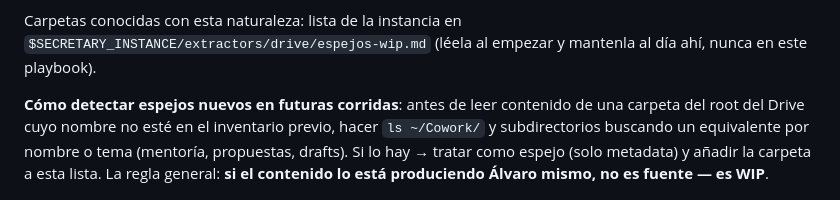
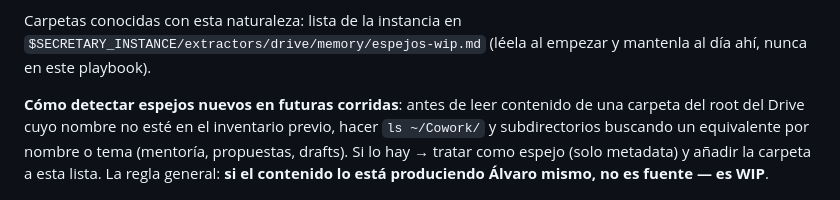
Before and after one commit to alvaroemur/secretary-core, a Markdown page: playbooks/drive-crawler/SKILL.md, the part around the change. GitHub-like rendering.

Commit message:
fix(routines): ubica la lista de espejos WIP en extractors/drive/memory
Co-Authored-By: Claude Opus 5.5 <noreply@anthropic.com>

```diff
--- a/playbooks/drive-crawler/SKILL.md
+++ b/playbooks/drive-crawler/SKILL.md
@@ -264,7 +264,7 @@ personas/proyectos/organizaciones** en `extractors/drive/memory/`, **NO proponer
 sobre ellas.
 
 Carpetas conocidas con esta naturaleza: lista de la instancia en
-`$SECRETARY_INSTANCE/extractors/drive/espejos-wip.md` (léela al empezar y mantenla al día ahí,
+`$SECRETARY_INSTANCE/extractors/drive/memory/espejos-wip.md` (léela al empezar y mantenla al día ahí,
 nunca en este playbook).
 
 **Cómo detectar espejos nuevos en futuras corridas**: antes de leer contenido de una carpeta
```
